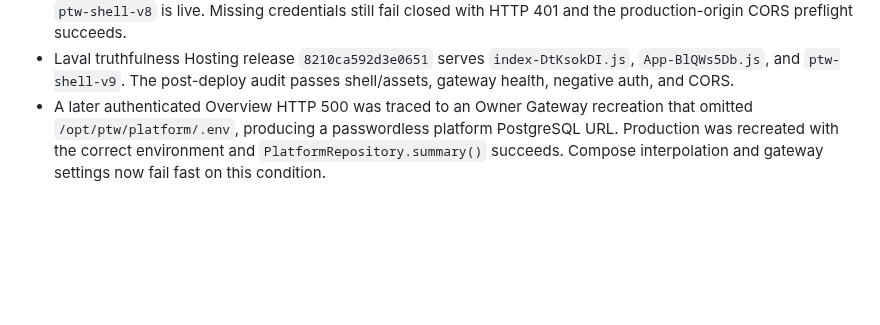
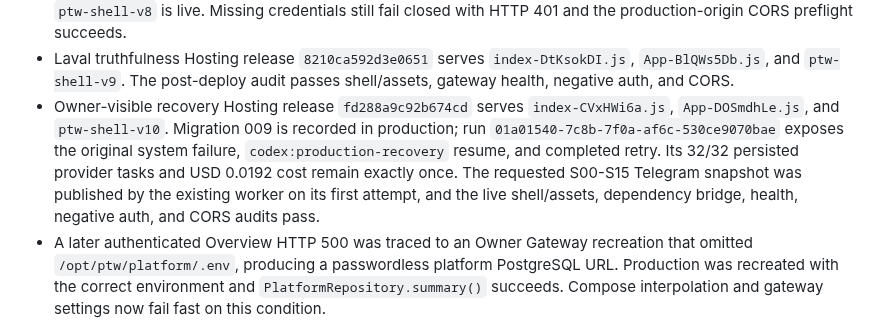
Before and after one commit to AndroidJedi/ptw, a Markdown page: docs/architecture/commander-current-state.md, the part around the change. Rendered like a GitHub page; blank space fills up the shorter version.

Commit message:
Record Laval recovery deployment

```diff
--- a/docs/architecture/commander-current-state.md
+++ b/docs/architecture/commander-current-state.md
@@ -135,6 +135,14 @@ verified Google Firebase user.
 - Laval truthfulness Hosting release `8210ca592d3e0651` serves
   `index-DtKsokDI.js`, `App-BlQWs5Db.js`, and `ptw-shell-v9`. The post-deploy
   audit passes shell/assets, gateway health, negative auth, and CORS.
+- Owner-visible recovery Hosting release `fd288a9c92b674cd` serves
+  `index-CVxHWi6a.js`, `App-DOSmdhLe.js`, and `ptw-shell-v10`. Migration 009 is
+  recorded in production; run `01a01540-7c8b-7f0a-af6c-530ce9070bae` exposes
+  the original system failure, `codex:production-recovery` resume, and completed
+  retry. Its 32/32 persisted provider tasks and USD 0.0192 cost remain exactly
+  once. The requested S00-S15 Telegram snapshot was published by the existing
+  worker on its first attempt, and the live shell/assets, dependency bridge,
+  health, negative auth, and CORS audits pass.
 - A later authenticated Overview HTTP 500 was traced to an Owner Gateway
   recreation that omitted `/opt/ptw/platform/.env`, producing a passwordless
   platform PostgreSQL URL. Production was recreated with the correct environment
```
